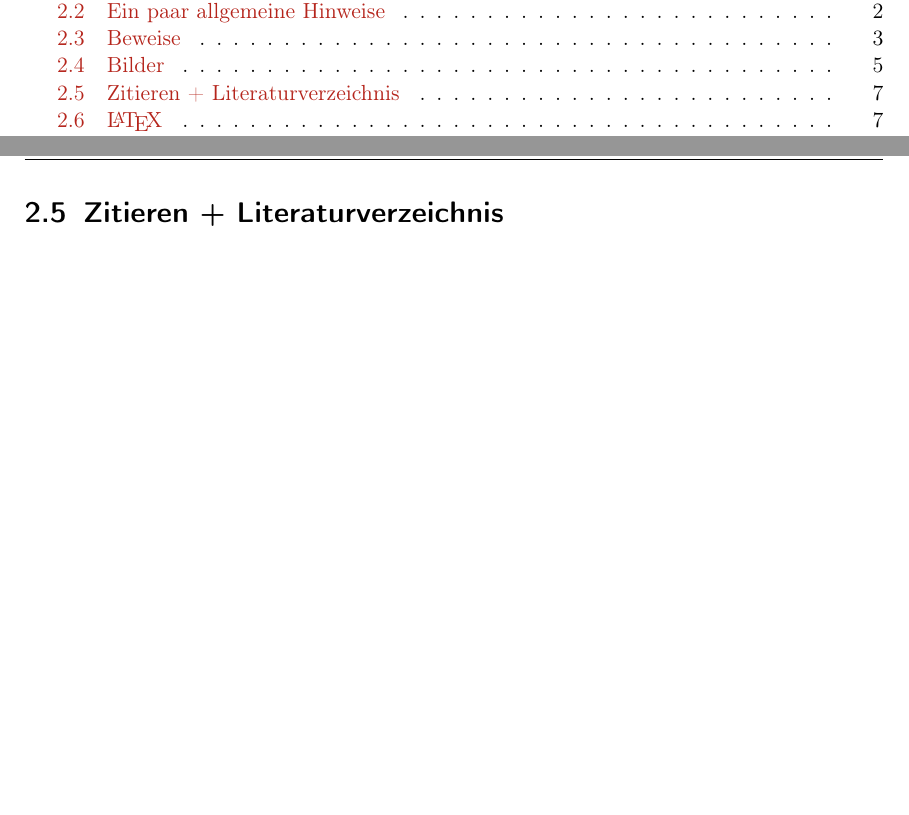
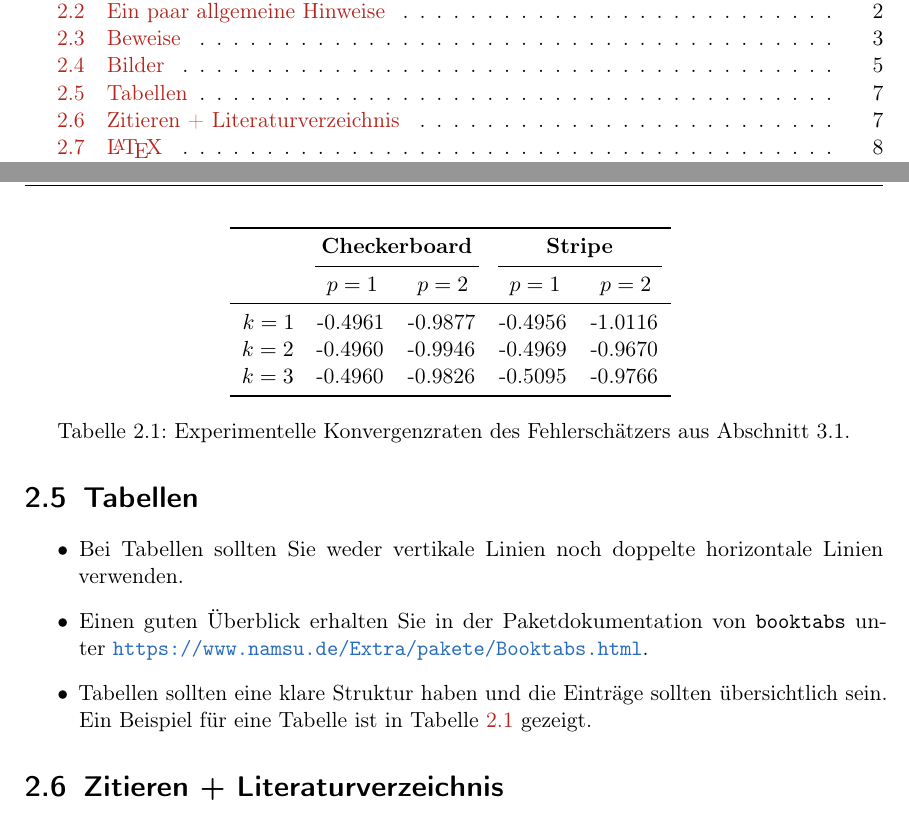
Before and after one commit to NumPDEs/thesis-template, a LaTeX thesis (template_diplom.tex, which reads NumPDEsThesis.cls, chapters/manual.tex, tables/table.tex): two parts of pages 6 and 13 of 15 before the commit and two parts of pages 6 and 13 of 16 after it, joined at a grey line, cut so that both start at the same text, the shorter picture padded with empty space. Compiled offline with pdfLaTeX.

Commit message:
Add table

```diff
--- a/NumPDEsThesis.cls
+++ b/NumPDEsThesis.cls
@@ -41,11 +41,12 @@
 \RequirePackage[dvipsnames]{xcolor}
 \RequirePackage{hyperref}
 \RequirePackage{microtype}
-\RequirePackage{booktabs}
 \RequirePackage{tikz}
 \RequirePackage{pgfplots}
 \RequirePackage{pgfplotstable}
 \RequirePackage{colortbl}
+\RequirePackage{tabularray}
+\UseTblrLibrary{booktabs}
 
 
 %%%%%%%%%%%%%%%%%%%%%%%%%%%%%%%%%%%%%%%%%%%%%%%%%%%%%%%%%%%%%%%%%%%%%%%%%%%%%%%%%%%
--- a/chapters/manual.tex
+++ b/chapters/manual.tex
@@ -201,6 +201,22 @@
 \end{itemize}
 
 %%%%%%%%%%%%%%%%%%%%%%%%%%%%%%%%%%%%%%%%%%%%%%%%%%%%%%%%%%%%%%%%%%%%%%%%%%%%%%%%%%%%%%%%%%%%%%%%%%%%%%%%%%%%%%
+\section{Tabellen}
+%%%%%%%%%%%%%%%%%%%%%%%%%%%%%%%%%%%%%%%%%%%%%%%%%%%%%%%%%%%%%%%%%%%%%%%%%%%%%%%%%%%%%%%%%%%%%%%%%%%%%%%%%%%%%%
+\begin{itemize}
+  \item Bei Tabellen sollten Sie weder vertikale Linien noch doppelte horizontale Linien verwenden.
+  \item Einen guten Überblick erhalten Sie in der Paketdokumentation von \verb$booktabs$ unter~\url{https://www.namsu.de/Extra/pakete/Booktabs.html}.
+  \item Tabellen sollten eine klare Struktur haben und die Einträge sollten übersichtlich sein. Ein Beispiel für eine Tabelle ist in Tabelle~\ref{table:convergence} gezeigt.
+
+  \begin{table}
+    \centering
+    \input{../tables/table.tex}
+    \caption{Experimentelle Konvergenzraten des Fehlerschätzers aus Abschnitt~3.1.}
+    \label{table:convergence}
+  \end{table}
+\end{itemize}
+
+%%%%%%%%%%%%%%%%%%%%%%%%%%%%%%%%%%%%%%%%%%%%%%%%%%%%%%%%%%%%%%%%%%%%%%%%%%%%%%%%%%%%%%%%%%%%%%%%%%%%%%%%%%%%%%
 \section{Zitieren + Literaturverzeichnis}
 %%%%%%%%%%%%%%%%%%%%%%%%%%%%%%%%%%%%%%%%%%%%%%%%%%%%%%%%%%%%%%%%%%%%%%%%%%%%%%%%%%%%%%%%%%%%%%%%%%%%%%%%%%%%%%
 
--- /dev/null
+++ b/tables/table.tex
@@ -0,0 +1,15 @@
+\begin{booktabs}{
+        colspec={cccccc},
+        row{1}={font=\bfseries},
+        column{1}={font=\bfseries},
+    }
+    \toprule
+          & \SetCell[c=2]{c} Checkerboard && \SetCell[c=2]{c} Stripe\\
+        \cmidrule[lr]{2-3} \cmidrule[lr]{4-5}
+          & $p=1$                         & $p=2$                   & $p=1$   & $p=2$   \\
+    \midrule
+    $k=1$ & -0.4961                       & -0.9877                 & -0.4956 & -1.0116 \\
+    $k=2$ & -0.4960                       & -0.9946                 & -0.4969 & -0.9670 \\
+    $k=3$ & -0.4960                       & -0.9826                 & -0.5095 & -0.9766 \\
+    \bottomrule
+\end{booktabs}
```
Also changed, not shown: chapters/manual.tex (2 more changed lines).
